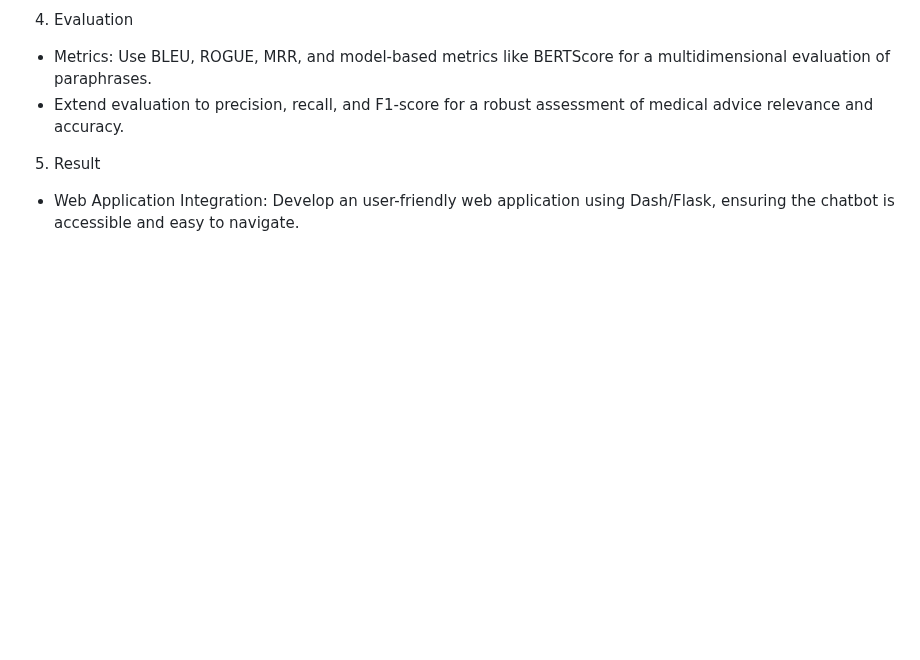
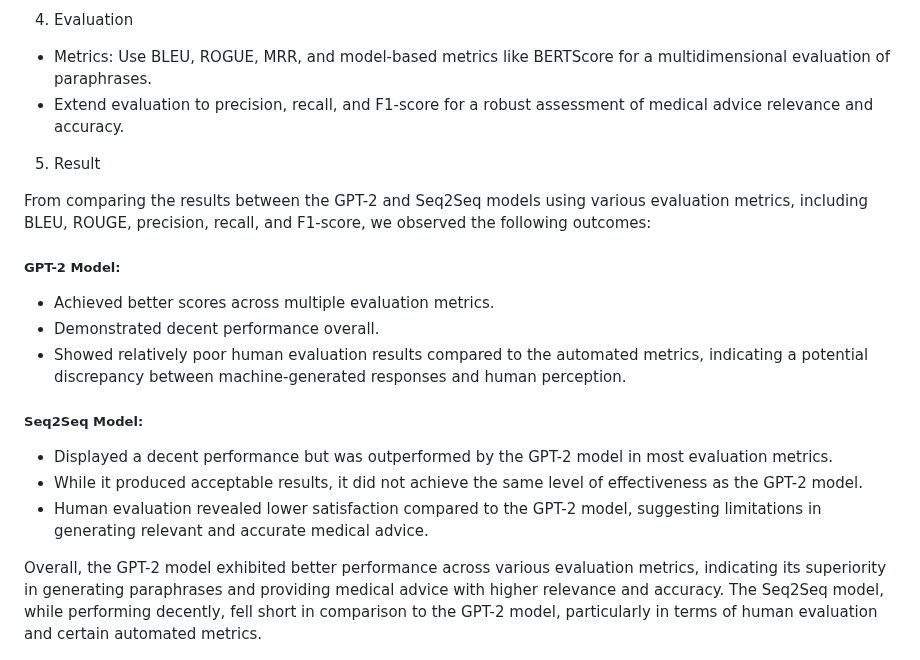
Before and after one commit to tanziltonmoy/Medical-Chabot-for-Patients, a Markdown page: readme.md, the part around the change. Rendered like a GitHub page; blank space fills up the shorter version.

```diff
--- a/readme.md
+++ b/readme.md
@@ -148,7 +148,20 @@ Both models were trained using these hyperparameters to optimize their performan
 - Extend evaluation to precision, recall, and F1-score for a robust assessment of medical advice relevance and accuracy.
 
 5. Result
-- Web Application Integration: Develop an user-friendly web application using Dash/Flask, ensuring the chatbot is accessible and easy to navigate.
+
+From comparing the results between the GPT-2 and Seq2Seq models using various evaluation metrics, including BLEU, ROUGE, precision, recall, and F1-score, we observed the following outcomes:
+
+##### GPT-2 Model:
+- Achieved better scores across multiple evaluation metrics.
+- Demonstrated decent performance overall.
+- Showed relatively poor human evaluation results compared to the automated metrics, indicating a potential discrepancy between machine-generated responses and human perception.
+
+##### Seq2Seq Model:
+- Displayed a decent performance but was outperformed by the GPT-2 model in most evaluation metrics.
+- While it produced acceptable results, it did not achieve the same level of effectiveness as the GPT-2 model.
+- Human evaluation revealed lower satisfaction compared to the GPT-2 model, suggesting limitations in generating relevant and accurate medical advice.
+
+Overall, the GPT-2 model exhibited better performance across various evaluation metrics, indicating its superiority in generating paraphrases and providing medical advice with higher relevance and accuracy. The Seq2Seq model, while performing decently, fell short in comparison to the GPT-2 model, particularly in terms of human evaluation and certain automated metrics.
 
 
 <img src="image/app1.png">
```
